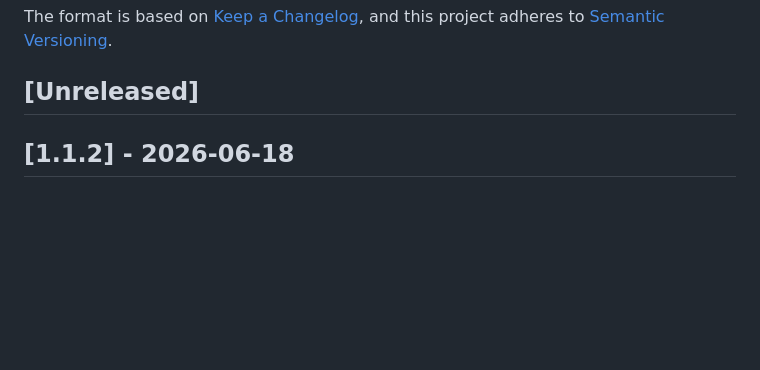
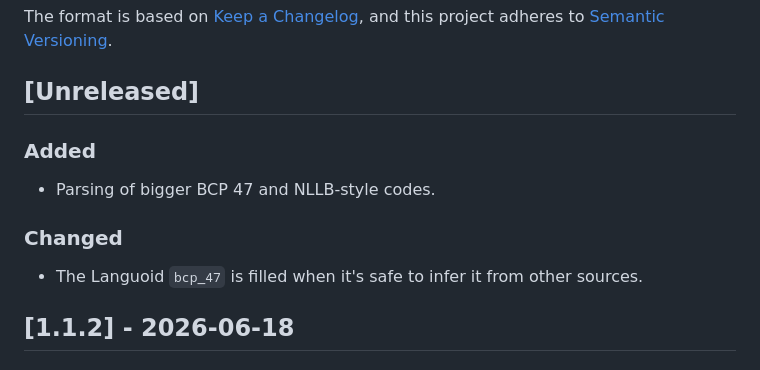
Before and after one commit to WPoelman/qwanqwa, a Markdown page: CHANGELOG.md, the part around the change. Drawn GitHub-style; blank space fills up the shorter version.

Commit message:
update changelog

```diff
--- a/CHANGELOG.md
+++ b/CHANGELOG.md
@@ -6,6 +6,12 @@ The format is based on [Keep a Changelog](https://keepachangelog.com/en/1.0.0/),
 and this project adheres to [Semantic Versioning](https://semver.org/spec/v2.0.0.html).
 
 ## [Unreleased]
+
+### Added
+- Parsing of bigger BCP 47 and NLLB-style codes.
+
+### Changed
+- The Languoid `bcp_47` is filled when it's safe to infer it from other sources.
 
 ## [1.1.2] - 2026-06-18
 
```
